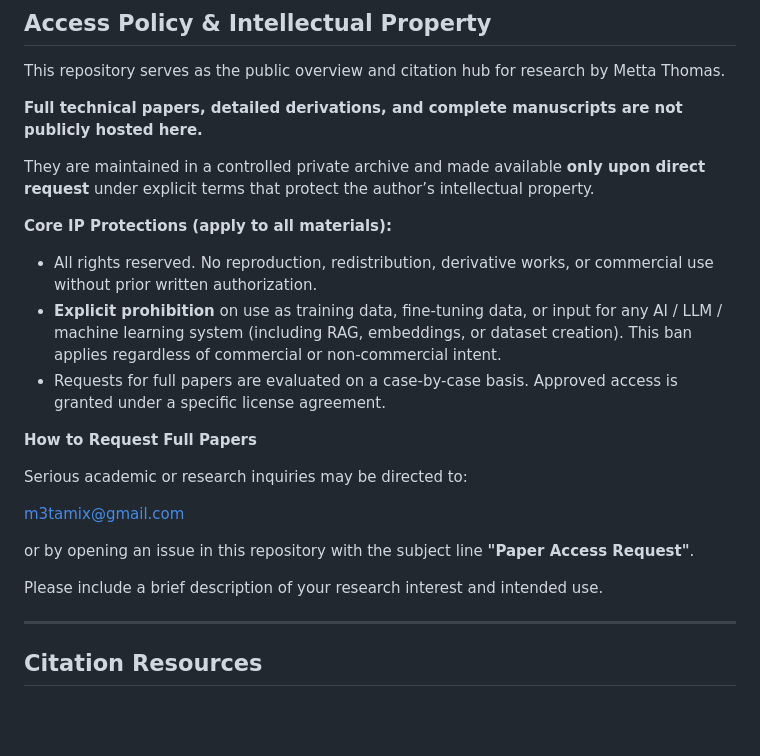
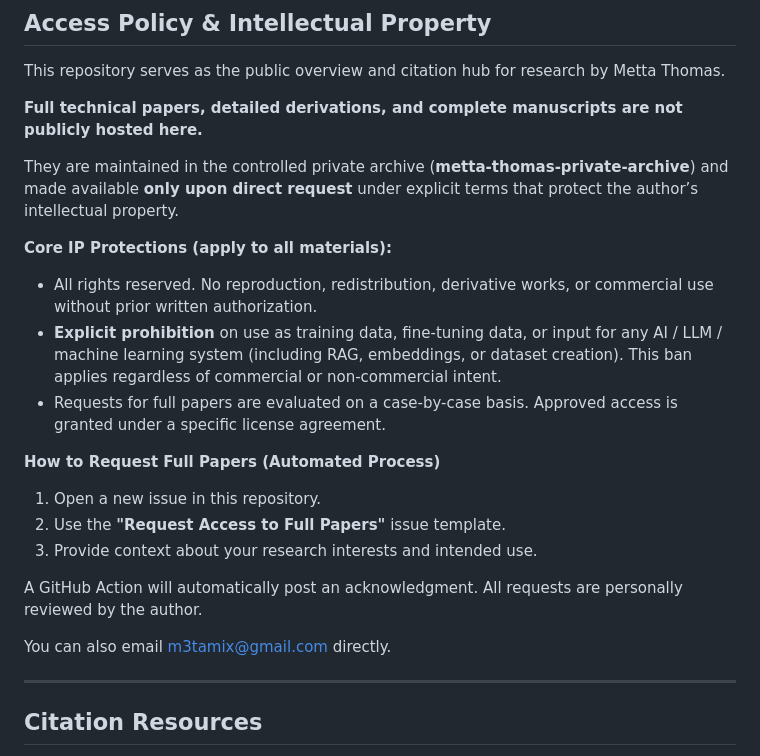
Before and after one commit to IAmM3ta/metta-thomas-research, a Markdown page: README.md, the part around the change. GitHub-like rendering; blank space fills up the shorter version.

Commit message:
Update references to the renamed private archive (now metta-thomas-private-archive).

```diff
--- a/README.md
+++ b/README.md
@@ -13,7 +13,7 @@ This repository serves as the public overview and citation hub for research by M
 
 **Full technical papers, detailed derivations, and complete manuscripts are not publicly hosted here.**
 
-They are maintained in a controlled private archive and made available **only upon direct request** under explicit terms that protect the author’s intellectual property.
+They are maintained in the controlled private archive (**metta-thomas-private-archive**) and made available **only upon direct request** under explicit terms that protect the author’s intellectual property.
 
 **Core IP Protections (apply to all materials):**
 
@@ -21,15 +21,15 @@ They are maintained in a controlled private archive and made available **only up
 - **Explicit prohibition** on use as training data, fine-tuning data, or input for any AI / LLM / machine learning system (including RAG, embeddings, or dataset creation). This ban applies regardless of commercial or non-commercial intent.
 - Requests for full papers are evaluated on a case-by-case basis. Approved access is granted under a specific license agreement.
 
-**How to Request Full Papers**
+**How to Request Full Papers (Automated Process)**
 
-Serious academic or research inquiries may be directed to:
+1. Open a new issue in this repository.
+2. Use the **"Request Access to Full Papers"** issue template.
+3. Provide context about your research interests and intended use.
 
-m3tamix@gmail.com
+A GitHub Action will automatically post an acknowledgment. All requests are personally reviewed by the author.
 
-or by opening an issue in this repository with the subject line **"Paper Access Request"**.
-
-Please include a brief description of your research interest and intended use.
+You can also email m3tamix@gmail.com directly.
 
 ---
 
```
